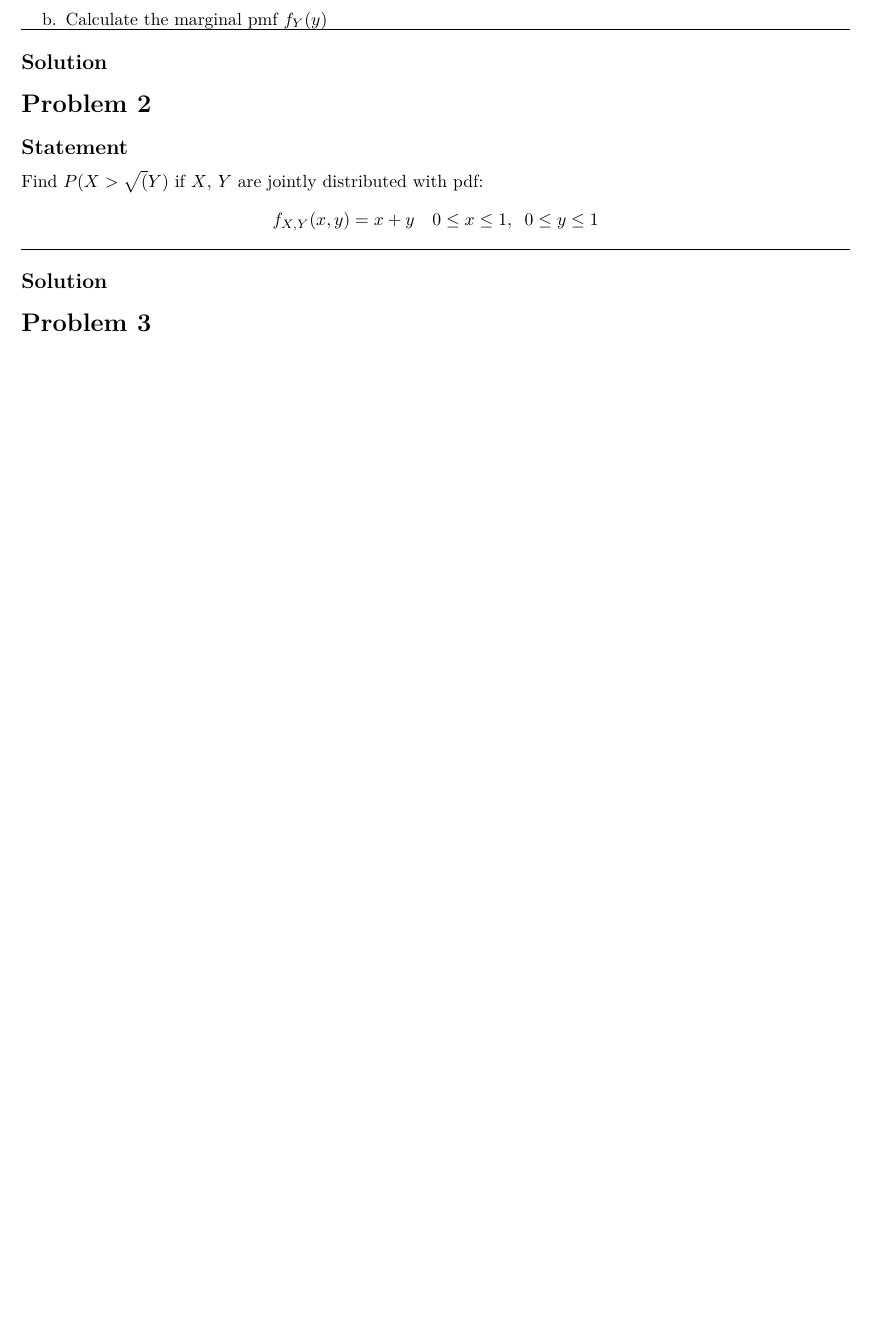
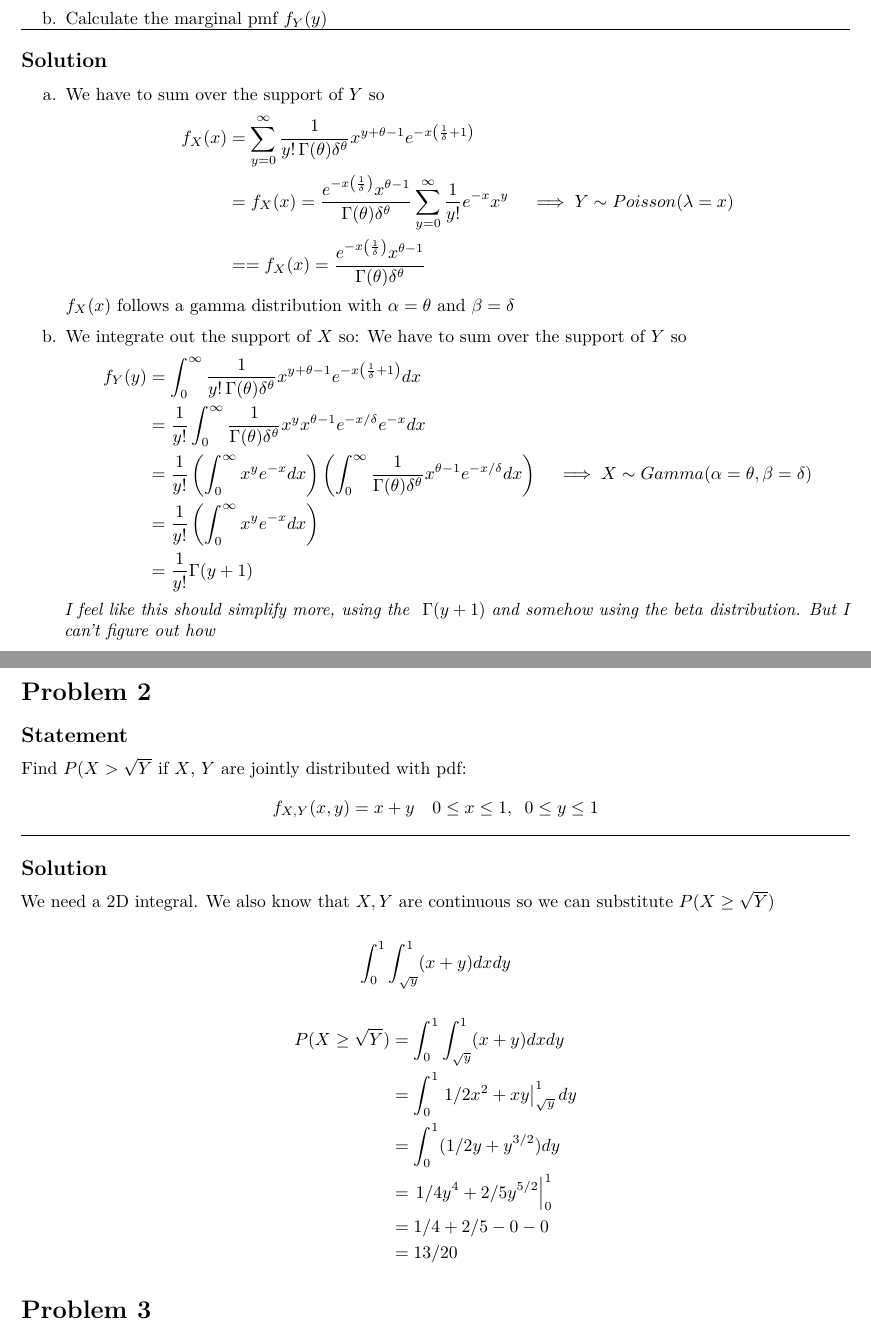
Before and after one commit to ElliottP-13/STAT421, an R Markdown document (HW9/HW9.Rmd): part of page 1 of 2 before the commit and two parts of pages 1 and 2 of 2 after it, the two joined at a grey line, cut so that both start at the same text, the shorter picture padded with empty space. The pictures show the output file HW9/HW9.pdf that the author committed with the source.

Commit message:
Graded Problems

```diff
--- a/HW9/HW9.Rmd
+++ b/HW9/HW9.Rmd
@@ -31,19 +31,50 @@ b. Calculate the marginal pmf $f_Y(y)$
 \hrule
 ## Solution
 
+a. We have to sum over the support of $Y$ so
+\begin{align*}
+f_X(x) &= \sum_{y = 0}^\infty \frac{1}{y! \, \Gamma(\theta) \delta^\theta} x^{y + \theta - 1} e^{-x \left(\frac{1}{\delta} + 1 \right)}\\
+&= f_X(x) = \frac{e^{-x \left( \frac{1}{\delta}\right) }  x^{\theta - 1}}{\Gamma(\theta) \delta^\theta} \sum_{y = 0}^\infty \frac{1}{y!} e^{-x} x^{y} \quad \implies Y \sim Poisson(\lambda = x)\\
+&= = f_X(x) = \frac{e^{-x \left( \frac{1}{\delta} \right) }  x^{\theta - 1}}{\Gamma(\theta) \delta^\theta}
+\end{align*}
+$f_X(x)$ follows a gamma distribution with $\alpha = \theta$ and $\beta = \delta$
 
 
-
-
+b. We integrate out the support of $X$ so:
+ We have to sum over the support of $Y$ so
+\begin{align*}
+f_Y(y) &= \int_0^\infty \frac{1}{y! \, \Gamma(\theta) \delta^\theta} x^{y + \theta - 1} e^{-x \left(\frac{1}{\delta} + 1 \right)} dx \\
+&=  \frac{1}{y!} \int_0^\infty \frac{1}{\Gamma(\theta) \delta^\theta} x^{y} x^{\theta - 1} e^{-x/ \delta} e^{-x} dx\\
+&= \frac{1}{y!} \left( \int_0^\infty x^{y} e^{-x} dx\right) \left( \int_0^\infty \frac{1}{\Gamma(\theta) \delta^\theta}  x^{\theta - 1} e^{-x/ \delta} dx \right) \quad \implies X \sim Gamma(\alpha = \theta, \beta = \delta)\\
+&= \frac{1}{y!} \left(\int_0^\infty x^{y} e^{-x} dx\right) \\
+&= \frac{1}{y!} \Gamma(y +1)
+\end{align*}
+*I feel like this should simplify more, using the *
+$\Gamma(y + 1)$
+*and somehow using the beta distribution. But I can't figure out how *
 
 # Problem 2
 ## Statement
 
-Find $P(X > \sqrt(Y)$ if $X$, $Y$ are jointly distributed with pdf:
+Find $P(X > \sqrt{Y}$ if $X$, $Y$ are jointly distributed with pdf:
 $$f_{X,Y}(x,y) = x+y \quad 0\leq x \leq 1 , \sp 0 \leq y \leq 1$$
 
 \hrule
 ## Solution
+
+
+We need a 2D integral. We also know that $X, Y$ are continuous so we can substitute $P(X \geq \sqrt{Y})$
+
+$$\int_0^1 \int_{\sqrt{y}}^1 (x + y) dx dy$$
+\begin{align*}
+P(X \geq \sqrt{Y}) &= \int_0^1 \int_{\sqrt{y}}^1 (x + y) dx dy \\
+&= \int_0^1 \Eval{1/2 x^2 + xy}{\sqrt{y}}{1} dy\\
+&= \int_0^1 (1/2 y + y^{3/2}) dy\\
+&= \Eval{1/4 y^4 + 2/5 y^{5/2}}{0}{1}\\
+&= 1/4 + 2/5 - 0 - 0\\
+&= 13/20
+\end{align*}
+
 
 
 
```
Also changed, not shown: HW9/HW9.pdf.
